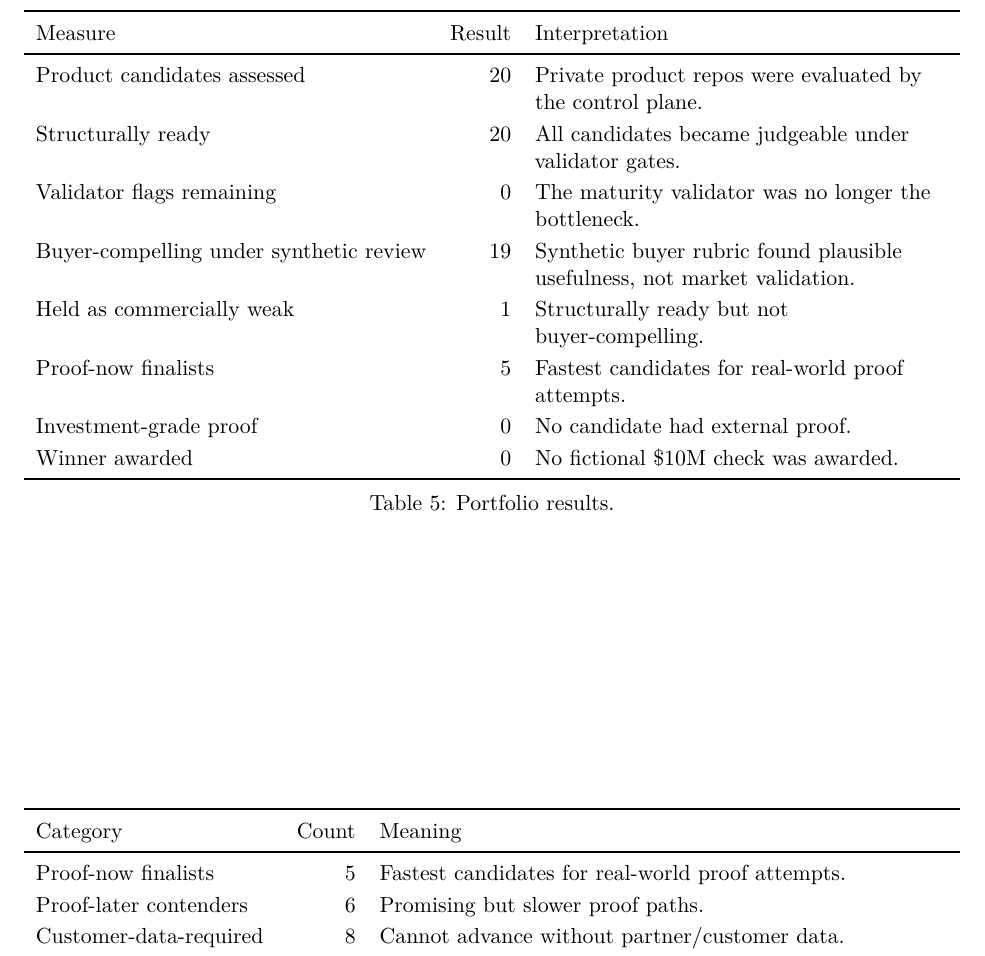
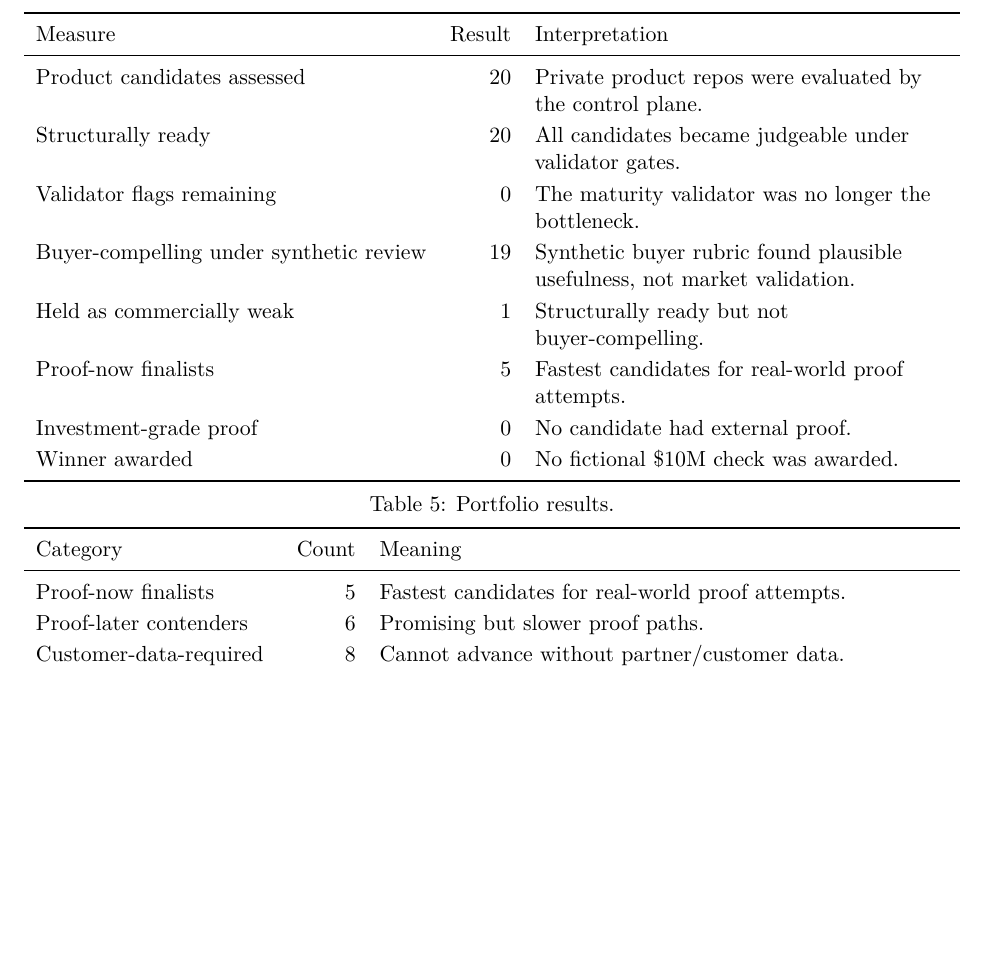
Before and after one commit to Taz33m/codex-demo-day-arena, a LaTeX paper (paper/more-code-is-not-progress.tex): part of page 10 of 11, cut so that both start at the same text, the shorter picture padded with empty space. Compiled offline with pdfLaTeX.

Commit message:
Adjust paper title and results table spacing

```diff
--- a/paper/more-code-is-not-progress.tex
+++ b/paper/more-code-is-not-progress.tex
@@ -60,7 +60,7 @@
 \newcommand{\investable}{\code{investable}}
 \newcommand{\repo}{Codex Demo Day Arena}
 
-\title{\textbf{More Code Is Not Progress}\\
+\title{\textbf{More Code Is Not Progress}\\[0.65em]
 \large Evidence-Gated Orchestration for AI Coding Agent Product Portfolios}
 \author{Tazeem Mahashin\thanks{Rensselaer Polytechnic Institute}}
 \date{}
@@ -389,10 +389,9 @@ Winner awarded & 0 & No fictional \$10M check was awarded. \\
 \bottomrule
 \end{tabularx}
 \caption{Portfolio results.}
-\end{table}
 
-\begin{table}[!htbp]
-\centering
+\vspace{0.35em}
+
 \begin{tabularx}{\linewidth}{l r Y}
 \toprule
 Category & Count & Meaning \\
```
Also changed, not shown: assets/paper-preview.png, paper/more-code-is-not-progress.pdf.
